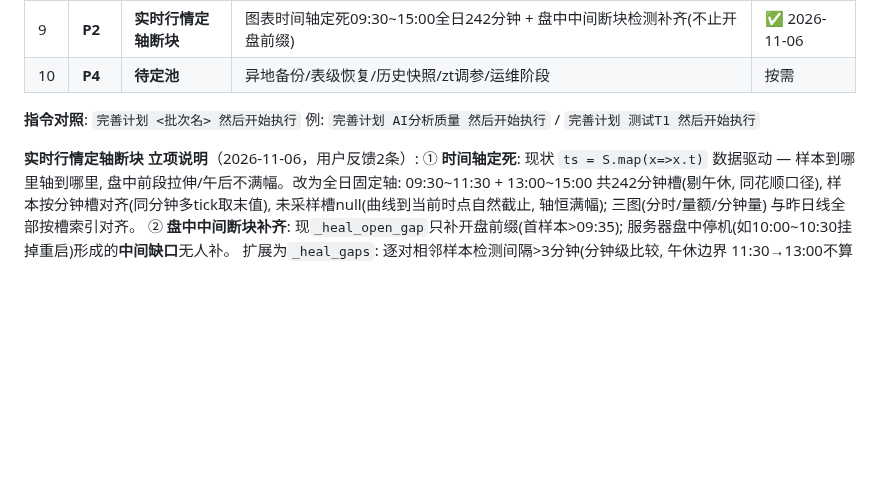
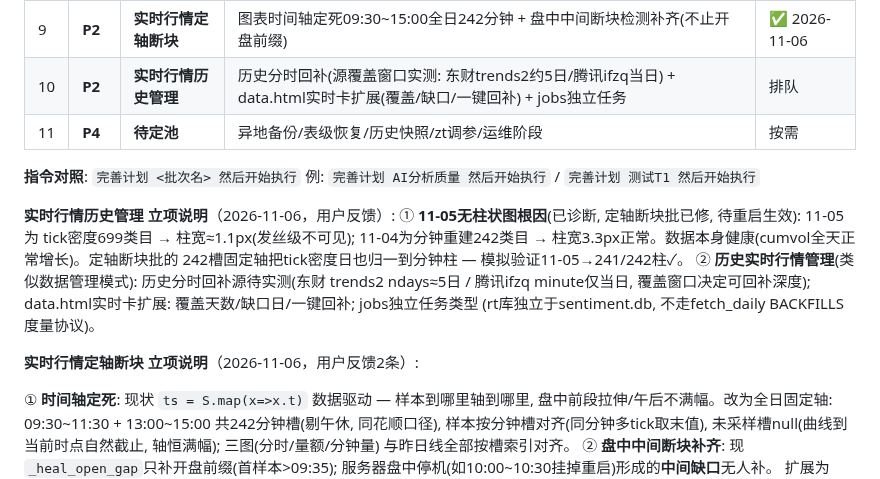
Before and after one commit to zhongbinling/stock_analyze, a Markdown page: docs/开发计划-数据备份与维护.md, the part around the change. Rendered like a GitHub page; blank space fills up the shorter version.

Commit message:
docs(计划): 11-05无柱状图根因诊断 + 立项实时行情历史管理
① 根因(已诊断): 11-05为tick密度699类目→柱宽1.1px发丝级不可见;
  11-04为分钟重建242类目→3.3px正常; 数据健康(cumvol全天正常增长);
  定轴断块批242槽固定轴已修(Node模拟11-05→241/242柱), 待重启生效
② 立项: 历史分时回补(源覆盖窗口实测: 东财trends2≈5日/ifzq当日)+
  data.html实时卡扩展(覆盖/缺口/一键回补)+jobs独立任务

Co-Authored-By: Claude Opus 5 (1M context) <noreply@anthropic.com>

```diff
--- a/docs/开发计划-数据备份与维护.md
+++ b/docs/开发计划-数据备份与维护.md
@@ -353,12 +353,24 @@ backup_daily_n=14 backup_weekly_n=8  backup_manual_n=5
 | 7 | **P3** | **情绪图AI标注** | AI L3+ 事件自动入情绪图标注(数据积累后) | ✅ 2026-11-06 |
 | 8 | **P2** | **AI分析批量控制** | 一键分析数量可选(200/500/1000) + 夜间链增量提升(20→100/晚, em日增~200追平) + 最新优先回归测试 | ✅ 2026-11-06 |
 | 9 | **P2** | **实时行情定轴断块** | 图表时间轴定死09:30~15:00全日242分钟 + 盘中中间断块检测补齐(不止开盘前缀) | ✅ 2026-11-06 |
-| 10 | **P4** | **待定池** | 异地备份/表级恢复/历史快照/zt调参/运维阶段 | 按需 |
+| 10 | **P2** | **实时行情历史管理** | 历史分时回补(源覆盖窗口实测: 东财trends2约5日/腾讯ifzq当日) + data.html实时卡扩展(覆盖/缺口/一键回补) + jobs独立任务 | 排队 |
+| 11 | **P4** | **待定池** | 异地备份/表级恢复/历史快照/zt调参/运维阶段 | 按需 |
 
 **指令对照**: `完善计划 <批次名> 然后开始执行`
 例: `完善计划 AI分析质量 然后开始执行` / `完善计划 测试T1 然后开始执行`
 
+**实时行情历史管理 立项说明**（2026-11-06，用户反馈）:
+① **11-05无柱状图根因**(已诊断, 定轴断块批已修, 待重启生效): 11-05为
+   tick密度699类目 → 柱宽≈1.1px(发丝级不可见); 11-04为分钟重建242类目
+   → 柱宽3.3px正常。数据本身健康(cumvol全天正常增长)。定轴断块批的
+   242槽固定轴把tick密度日也归一到分钟柱 — 模拟验证11-05→241/242柱✓。
+② **历史实时行情管理**(类似数据管理模式): 历史分时回补源待实测(东财
+   trends2 ndays≈5日 / 腾讯ifzq minute仅当日, 覆盖窗口决定可回补深度);
+   data.html实时卡扩展: 覆盖天数/缺口日/一键回补; jobs独立任务类型
+   (rt库独立于sentiment.db, 不走fetch_daily BACKFILLS度量协议)。
+
 **实时行情定轴断块 立项说明**（2026-11-06，用户反馈2条）:
+
 ① **时间轴定死**: 现状 `ts = S.map(x=>x.t)` 数据驱动 — 样本到哪里轴到哪里,
    盘中前段拉伸/午后不满幅。改为全日固定轴: 09:30~11:30 + 13:00~15:00
    共242分钟槽(剔午休, 同花顺口径), 样本按分钟槽对齐(同分钟多tick取末值),
```
